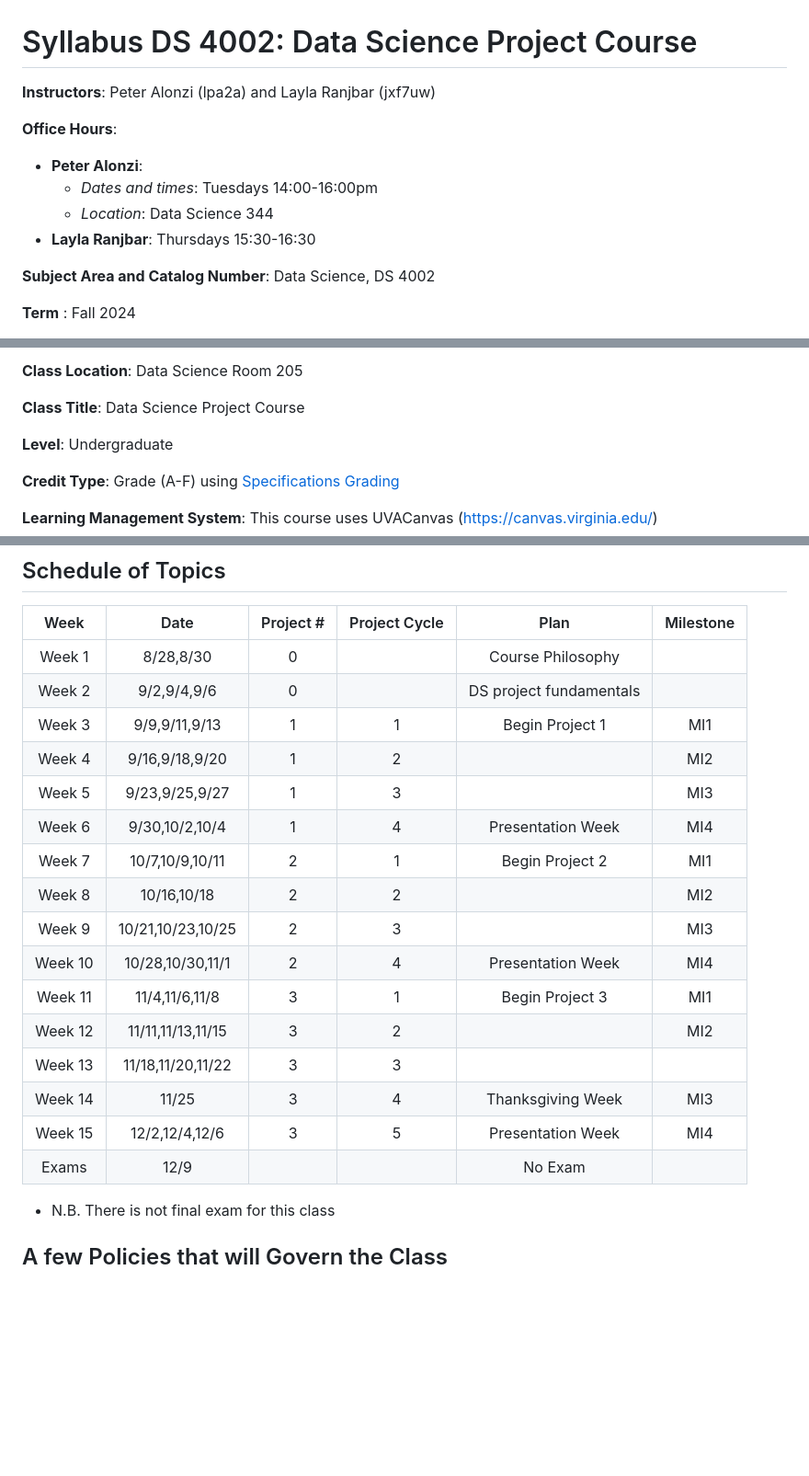
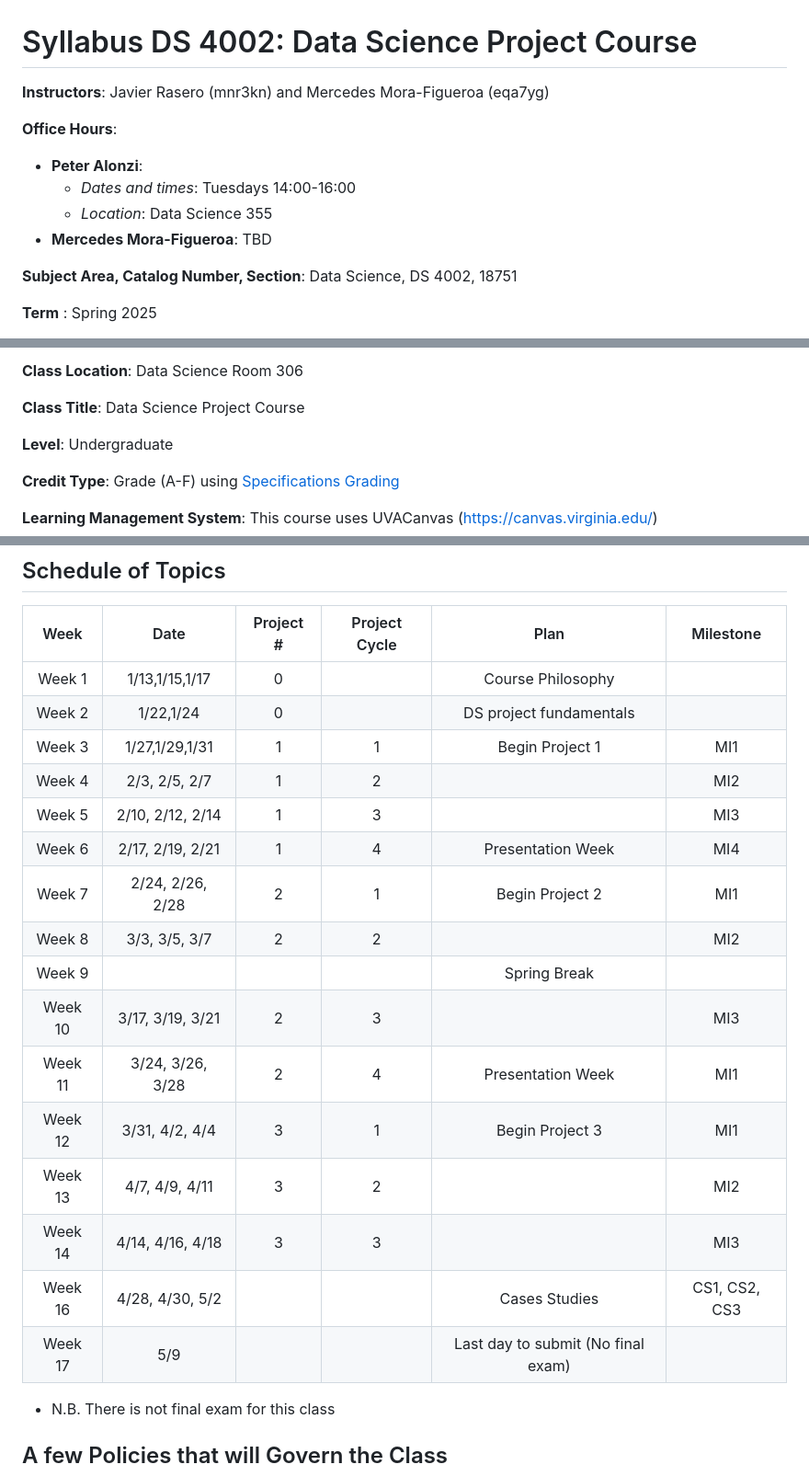
Before and after one commit to UVADS/DS-4002, a Markdown page: README.md, 3 parts joined by grey strips. Shown: that part at 92% size. Drawn GitHub-style; blank space fills up the shorter version.

Commit message:
nuevo curso actualizado

```diff
--- a/README.md
+++ b/README.md
@@ -1,14 +1,14 @@
 # Syllabus DS 4002: Data Science Project Course
 
-**Instructors**: Peter Alonzi (lpa2a) and Layla Ranjbar (jxf7uw)
+**Instructors**: Javier Rasero (mnr3kn) and Mercedes Mora-Figueroa (eqa7yg)
 
 **Office Hours**:
    - **Peter Alonzi**:
-        - *Dates and times*: Tuesdays 14:00-16:00pm
-        - *Location*:  Data Science 344
-   - **Layla Ranjbar**: Thursdays 15:30-16:30
+        - *Dates and times*: Tuesdays 14:00-16:00
+        - *Location*:  Data Science 355
+   - **Mercedes Mora-Figueroa**: TBD
 
-**Subject Area and Catalog Number**: Data Science, DS 4002
+**Subject Area, Catalog Number, Section**: Data Science, DS 4002, 18751
 
-**Term** : Fall 2024
+**Term** : Spring 2025
 
@@ -16,5 +16,5 @@
 
-**Class Location**: Data Science Room 205
+**Class Location**: Data Science Room 306
 
 **Class Title**: Data Science Project Course
 
@@ -86,22 +86,22 @@ There are 4 assignment categories:
 
 | Week 	| Date|Project # 	|Project Cycle	| Plan 	|Milestone	|
 |:---:	|:---:|:---:	|:---:	|:---:	|:---:	|
-| Week 1  | 8/28,8/30 |0	|  	   | 	Course Philosophy    |	      |
-| Week 2  | 9/2,9/4,9/6 |0  |   | DS project fundamentals | |
-| Week 3  | 9/9,9/11,9/13 |1  | 1	|Begin Project 1 | MI1	|
-| Week 4  | 9/16,9/18,9/20|1|	2 |   | MI2	|
-| Week 5  | 9/23,9/25,9/27|1 | 3 |    | MI3   |
-| Week 6	 | 9/30,10/2,10/4 |1	  | 4 | Presentation Week  | MI4  |
-| Week 7  | 10/7,10/9,10/11 |2   | 1	|   Begin Project 2	|MI1 |
-| Week 8  | 10/16,10/18 | 2	| 2	| 	  |MI2|
-| Week 9  | 10/21,10/23,10/25|2	| 3	|	  | MI3	|
-| Week 10 | 10/28,10/30,11/1 | 2 | 4 | Presentation Week | MI4 |
-| Week 11 | 11/4,11/6,11/8 |  3  |	1 | Begin Project 3 | MI1 |
-| Week 12 | 11/11,11/13,11/15 | 3 | 2	|   | MI2 |
-| Week 13 | 11/18,11/20,11/22| 3 | 3 | |  |
-| Week 14 | 11/25 | 3	| 	4| Thanksgiving Week  | MI3  |
-| Week 15 | 12/2,12/4,12/6 |3 	| 5 	| Presentation Week | MI4 	|
-| Exams | 12/9         |    |      |  No Exam           |      |
+| Week 1  | 1/13,1/15,1/17 |0	|  	   | 	Course Philosophy    |	      |
+| Week 2  | 1/22,1/24 |0  |   | DS project fundamentals | |
+| Week 3  | 1/27,1/29,1/31 |1  | 1	|Begin Project 1 | MI1	|
+| Week 4  | 2/3, 2/5, 2/7 |1|	2 |   | MI2	|
+| Week 5  | 2/10, 2/12, 2/14 |1 | 3 |    | MI3   |
+| Week 6  | 2/17, 2/19, 2/21 |1	  | 4 | Presentation Week  | MI4  |
+| Week 7  | 2/24, 2/26, 2/28 |2   | 1	|   Begin Project 2	|MI1 |
+| Week 8  | 3/3, 3/5, 3/7 | 2	| 2	| 	  |MI2|
+| Week 9  | |	| 	|	Spring Break  | 	|
+| Week 10 | 3/17, 3/19, 3/21 | 2 | 3 | | MI3 |
+| Week 11 | 3/24, 3/26, 3/28 |  2  |	4 |  Presentation Week | MI1 |
+| Week 12 | 3/31, 4/2, 4/4 | 3 | 1	| Begin Project 3  | MI1 |
+| Week 13 | 4/7, 4/9, 4/11 | 3 | 2 | | MI2 |
+| Week 14 | 4/14, 4/16, 4/18 | 3	| 	3|  | MI3  |
+| Week 16 | 4/28, 4/30, 5/2 | 	|  	| Cases Studies | CS1, CS2, CS3|
+| Week 17 | 5/9 | | | Last day to submit (No final exam) | 	|
 
 * N.B. There is not final exam for this class
 
```
Also changed, not shown: other parts of README.md (+3 -2 lines).
